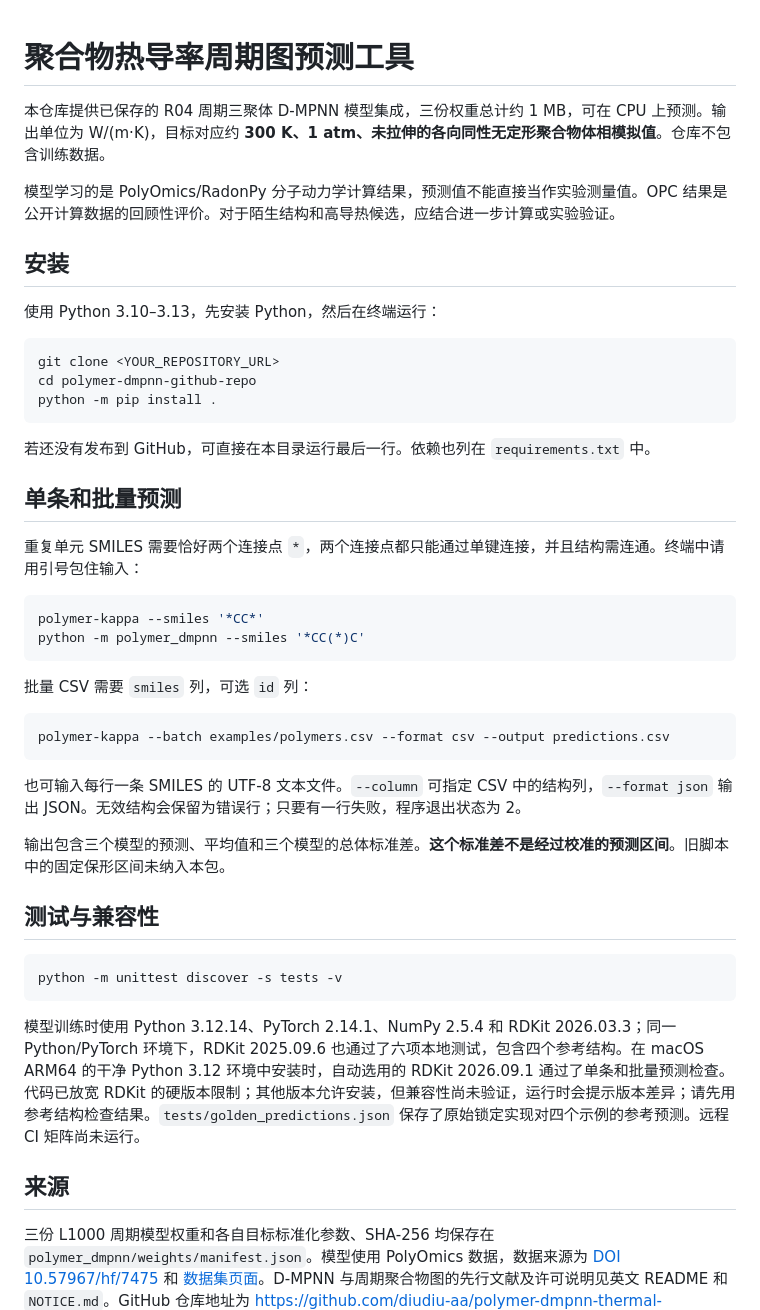
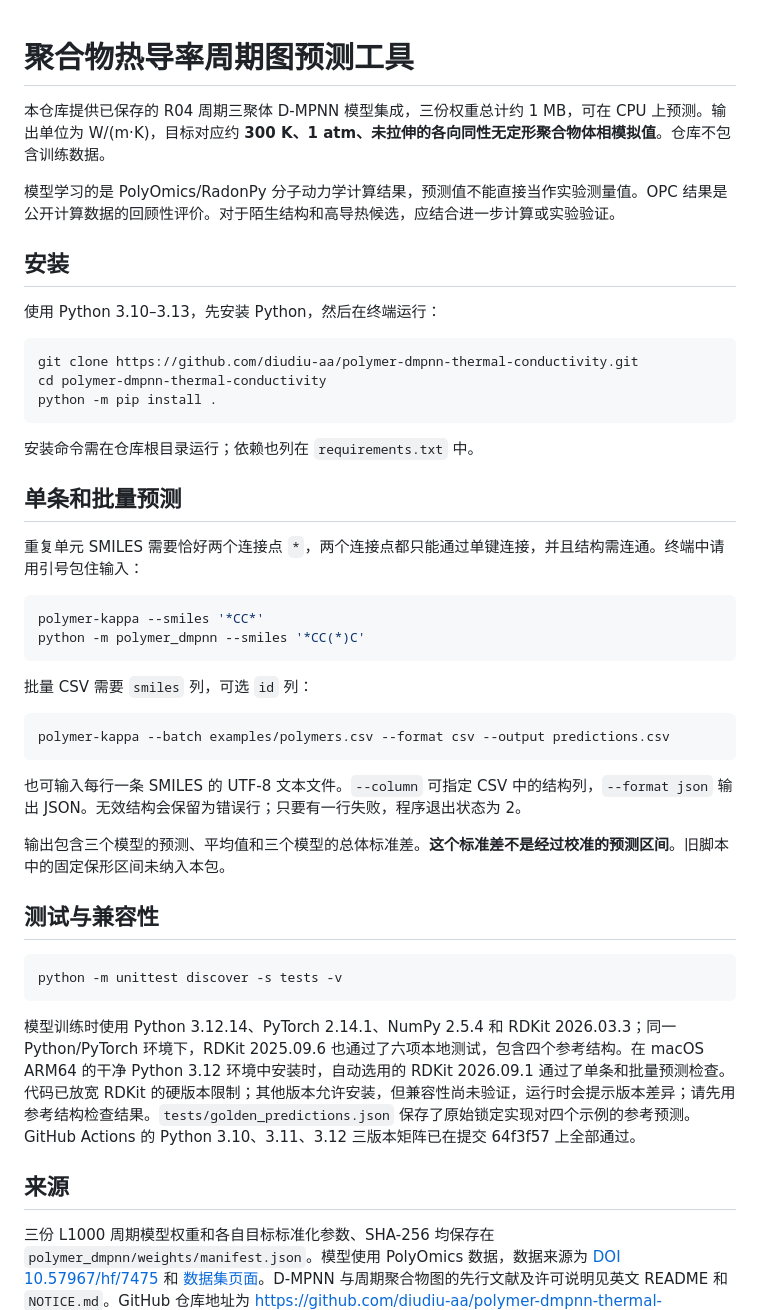
Before and after one commit to diudiu-aa/polymer-dmpnn-thermal-conductivity, a Markdown page: README_zh-CN.md, the part around the change. GitHub-like rendering.

Commit message:
Fix published repository instructions
更新 README 以提供更详细的安装和使用说明，包括 Python 版本和依赖项的信息。

````diff
--- a/README_zh-CN.md
+++ b/README_zh-CN.md
@@ -1,49 +1,67 @@
 # 聚合物热导率周期图预测工具
+
 
 本仓库提供已保存的 R04 周期三聚体 D-MPNN 模型集成，三份权重总计约 1 MB，可在 CPU 上预测。输出单位为 W/(m·K)，目标对应约 **300 K、1 atm、未拉伸的各向同性无定形聚合物体相模拟值**。仓库不包含训练数据。
 
+
 模型学习的是 PolyOmics/RadonPy 分子动力学计算结果，预测值不能直接当作实验测量值。OPC 结果是公开计算数据的回顾性评价。对于陌生结构和高导热候选，应结合进一步计算或实验验证。
+
 
 ## 安装
 
+
 使用 Python 3.10–3.13，先安装 Python，然后在终端运行：
 
+
 ```bash
-git clone <YOUR_REPOSITORY_URL>
-cd polymer-dmpnn-github-repo
+git clone https://github.com/diudiu-aa/polymer-dmpnn-thermal-conductivity.git
+cd polymer-dmpnn-thermal-conductivity
 python -m pip install .
 ```
 
-若还没有发布到 GitHub，可直接在本目录运行最后一行。依赖也列在 `requirements.txt` 中。
+
+安装命令需在仓库根目录运行；依赖也列在 `requirements.txt` 中。
+
 
 ## 单条和批量预测
 
+
 重复单元 SMILES 需要恰好两个连接点 `*`，两个连接点都只能通过单键连接，并且结构需连通。终端中请用引号包住输入：
+
 
 ```bash
 polymer-kappa --smiles '*CC*'
 python -m polymer_dmpnn --smiles '*CC(*)C'
 ```
 
+
 批量 CSV 需要 `smiles` 列，可选 `id` 列：
+
 
 ```bash
 polymer-kappa --batch examples/polymers.csv --format csv --output predictions.csv
 ```
 
+
 也可输入每行一条 SMILES 的 UTF-8 文本文件。`--column` 可指定 CSV 中的结构列，`--format json` 输出 JSON。无效结构会保留为错误行；只要有一行失败，程序退出状态为 2。
+
 
 输出包含三个模型的预测、平均值和三个模型的总体标准差。**这个标准差不是经过校准的预测区间**。旧脚本中的固定保形区间未纳入本包。
 
+
 ## 测试与兼容性
+
 
 ```bash
 python -m unittest discover -s tests -v
 ```
 
-模型训练时使用 Python 3.12.14、PyTorch 2.14.1、NumPy 2.5.4 和 RDKit 2026.03.3；同一 Python/PyTorch 环境下，RDKit 2025.09.6 也通过了六项本地测试，包含四个参考结构。在 macOS ARM64 的干净 Python 3.12 环境中安装时，自动选用的 RDKit 2026.09.1 通过了单条和批量预测检查。代码已放宽 RDKit 的硬版本限制；其他版本允许安装，但兼容性尚未验证，运行时会提示版本差异；请先用参考结构检查结果。`tests/golden_predictions.json` 保存了原始锁定实现对四个示例的参考预测。远程 CI 矩阵尚未运行。
+
+模型训练时使用 Python 3.12.14、PyTorch 2.14.1、NumPy 2.5.4 和 RDKit 2026.03.3；同一 Python/PyTorch 环境下，RDKit 2025.09.6 也通过了六项本地测试，包含四个参考结构。在 macOS ARM64 的干净 Python 3.12 环境中安装时，自动选用的 RDKit 2026.09.1 通过了单条和批量预测检查。代码已放宽 RDKit 的硬版本限制；其他版本允许安装，但兼容性尚未验证，运行时会提示版本差异；请先用参考结构检查结果。`tests/golden_predictions.json` 保存了原始锁定实现对四个示例的参考预测。GitHub Actions 的 Python 3.10、3.11、3.12 三版本矩阵已在提交 64f3f57 上全部通过。
+
 
 ## 来源
+
 
 三份 L1000 周期模型权重和各自目标标准化参数、SHA-256 均保存在 `polymer_dmpnn/weights/manifest.json`。模型使用 PolyOmics 数据，数据来源为 [DOI 10.57967/hf/7475](https://doi.org/10.57967/hf/7475) 和 [数据集页面](https://huggingface.co/datasets/yhayashi1986/PolyOmics)。D-MPNN 与周期聚合物图的先行文献及许可说明见英文 README 和 `NOTICE.md`。GitHub 仓库地址为 https://github.com/diudiu-aa/polymer-dmpnn-thermal-conductivity；目前尚未申请归档 DOI。
 
````
